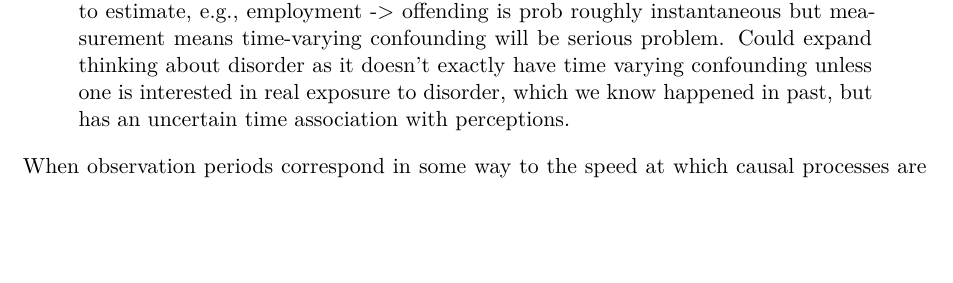
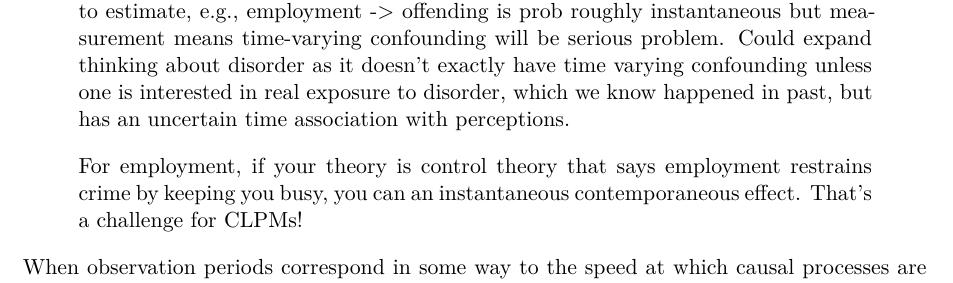
Before and after one commit to clanfear/jdlcc_clpm, a Quarto document (docs/draft/data-sem_section.qmd): part of page 2 of 6, cut so that both start at the same text, the shorter picture padded with empty space. Rendered offline with R 4.5, knitr and Pandoc in place of Quarto, then LaTeX, with nearby package versions.

Commit message:
Update data-sem_section.qmd

```diff
--- a/docs/draft/data-sem_section.qmd
+++ b/docs/draft/data-sem_section.qmd
@@ -159,6 +159,8 @@ Theory is recursive and operates at some defined pace---often discrete but somet
 For simplicity, let us assume that in both example cases we have three waves of panel data with yearly waves of observation and continuous measures of our concepts. In our first example---the reciprocal effects of perceived disorder and fear of crime---both perceived disorder and fear of crime are measured at survey time with continuous measures derived from batteries of multiple indicators. In our second example---the effect of employment on offending and attendant reverse causality---employment is measured as the proportion of time spent employed in the last year and offending is a self-reported variety score of offenses committed in the past year.
 
 > Define estimands here but make them ones people really want not ones that are easy to estimate, e.g., employment -> offending is prob roughly instantaneous but measurement means time-varying confounding will be serious problem. Could expand thinking about disorder as it doesn't exactly have time varying confounding unless one is interested in real exposure to disorder, which we know happened in past, but has an uncertain time association with perceptions.
+
+> For employment, if your theory is control theory that says employment restrains crime by keeping you busy, you can an instantaneous contemporaneous effect. That's a challenge for CLPMs!
 
 When observation periods correspond in some way to the speed at which causal processes are believed to operate, theory may imply that you can rule out reciprocal effects or reverse causality. For example, if employment were measured as "Are you presently employed?" we could assume employment can be affected by past-year offending but employment cannot affect past-year offending. In neither of our present examples, however, do our empirical observation periods align with the theoretical causal process.
 
```
